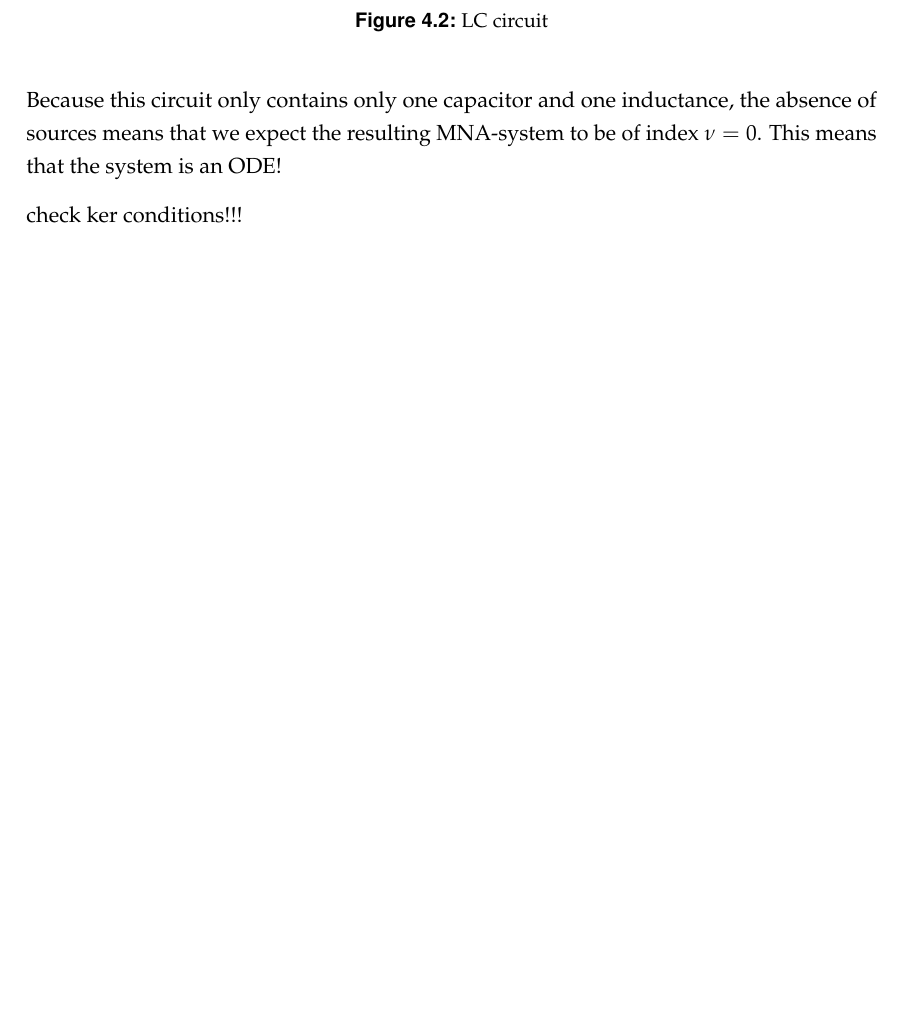
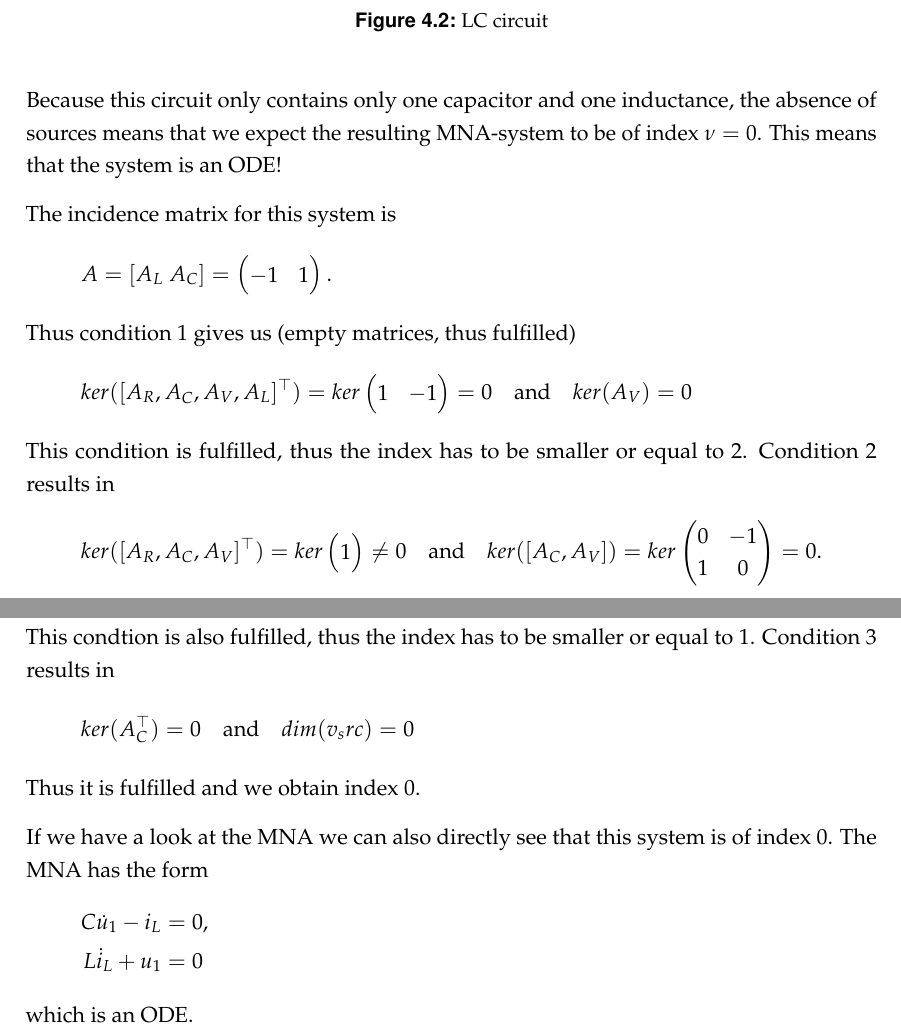
Before and after one commit to dede6487/Circuit-Modelling, a LaTeX thesis (TeX/MAIN.tex, which reads TeX/chapters/Index_Analysis.tex): part of page 31 of 46 before the commit and two parts of pages 31 and 32 of 47 after it, the two joined at a grey line, cut so that both start at the same text, the shorter picture padded with empty space. Compiled offline with pdfLaTeX.

Commit message:
finished EX1 and EX2, numerical code not yet fully working

```diff
--- a/TeX/chapters/Index_Analysis.tex
+++ b/TeX/chapters/Index_Analysis.tex
@@ -213,4 +253,55 @@ We will apply those results to some examples:
 	\end{figure}
 	Because this circuit only contains only one capacitor and one inductance, the absence of sources means that we expect the resulting MNA-system to be of index $\nu=0$. This means that the system is an ODE!
 
-	check ker conditions!!!
+	The incidence matrix for this system is
+	\begin{displaymath}
+		A = [A_L~A_C] =
+		\left(
+		\begin{matrix}
+			-1 & 1
+		\end{matrix}
+		\right).
+	\end{displaymath}
+	Thus condition 1 gives us (empty matrices, thus fulfilled)
+	\begin{displaymath}
+		ker([A_R, A_C, A_V, A_L]^\top) = ker
+		\left(
+		\begin{matrix}
+			1 & -1
+		\end{matrix}
+		\right) = 0
+		\quad \text{and} \quad
+		ker(A_V) = 0
+	\end{displaymath}
+	This condition is fulfilled, thus the index has to be smaller or equal to 2.
+	Condition 2 results in
+	\begin{displaymath}
+		ker([A_R, A_C, A_V]^\top) = ker\left(
+		\begin{matrix}
+			1
+		\end{matrix}
+		\right) \neq 0
+		\quad \text{and} \quad
+		ker([A_C, A_V]) = ker
+		\left(
+		\begin{matrix}
+			0 & -1\\
+			1 & 0
+		\end{matrix}
+		\right) = 0.
+	\end{displaymath}
+	This condtion is also fulfilled, thus the index has to be smaller or equal to 1.
+	Condition 3 results in
+	\begin{displaymath}
+		ker(A_C^\top) = 0 \quad \text{and} \quad dim(v_src) = 0
+	\end{displaymath}
+	Thus it is fulfilled and we obtain index 0.
+
+	If we have a look at the MNA we can also directly see that this system is of index 0. The MNA has the form
+	\begin{displaymath}
+		\begin{aligned}
+			C \dot{u}_1 - i_L &= 0, \\
+			L \dot{i}_L + u_1 &= 0
+		\end{aligned}
+	\end{displaymath}
+	which is an ODE.
```
Also changed, not shown: TeX/chapters/Formulating_a_mathematical_model.tex (+3 -3 lines), TeX/MAIN.pdf, TeX/chapters/Index_Analysis.tex (42 more changed lines), 14 other files.
